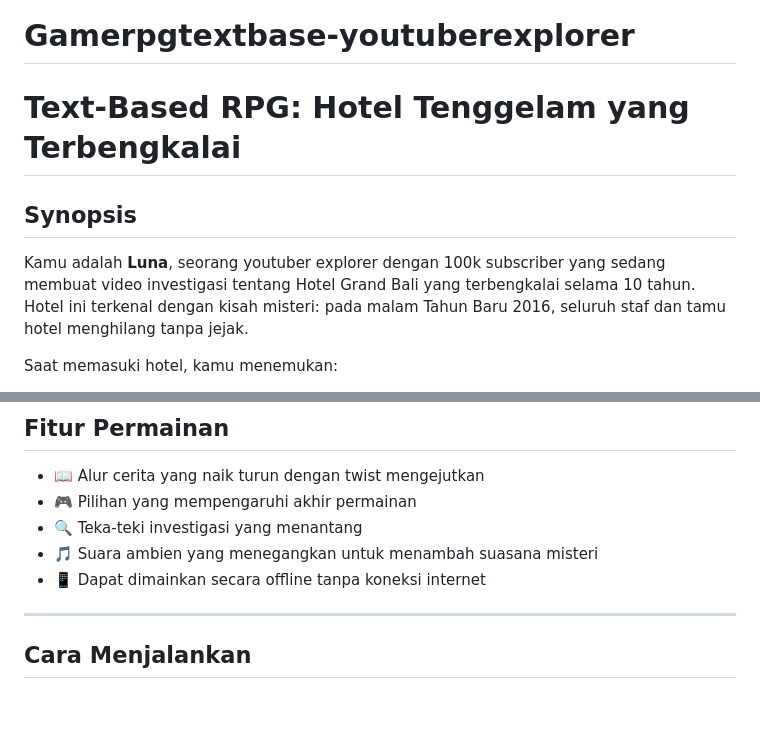
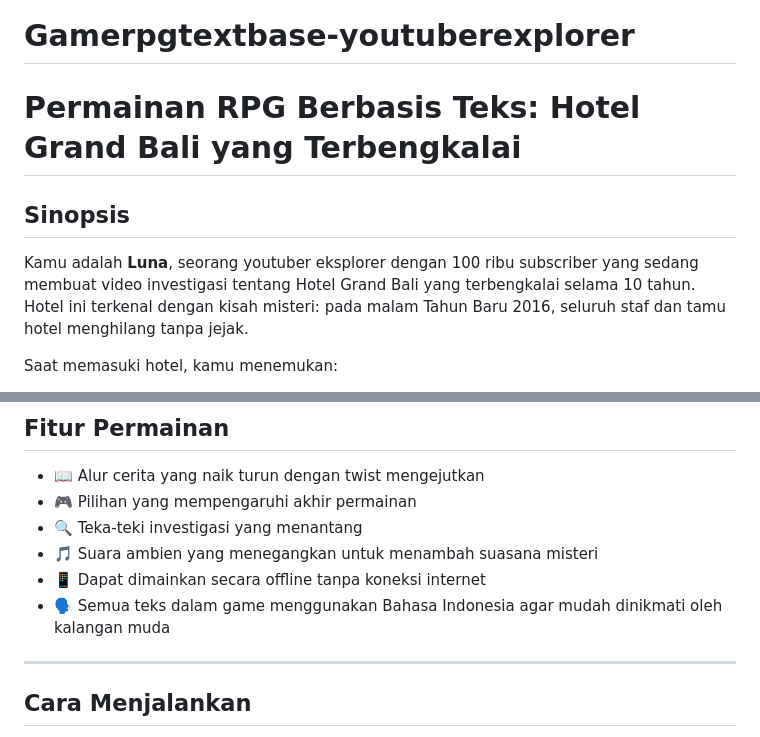
Before and after one commit to tenbotcoding/gamerpgtextbase-youtuberexplorer, a Markdown page: README.md, 2 parts joined by grey strips. Drawn GitHub-style; blank space fills up the shorter version.

Commit message:
Update: Semua teks dalam game menggunakan Bahasa Indonesia sesuai permintaan

```diff
--- a/README.md
+++ b/README.md
@@ -1,8 +1,8 @@
 # Gamerpgtextbase-youtuberexplorer
-# Text-Based RPG: Hotel Tenggelam yang Terbengkalai
+# Permainan RPG Berbasis Teks: Hotel Grand Bali yang Terbengkalai
 
-## Synopsis
-Kamu adalah **Luna**, seorang youtuber explorer dengan 100k subscriber yang sedang membuat video investigasi tentang Hotel Grand Bali yang terbengkalai selama 10 tahun. Hotel ini terkenal dengan kisah misteri: pada malam Tahun Baru 2016, seluruh staf dan tamu hotel menghilang tanpa jejak.
+## Sinopsis
+Kamu adalah **Luna**, seorang youtuber eksplorer dengan 100 ribu subscriber yang sedang membuat video investigasi tentang Hotel Grand Bali yang terbengkalai selama 10 tahun. Hotel ini terkenal dengan kisah misteri: pada malam Tahun Baru 2016, seluruh staf dan tamu hotel menghilang tanpa jejak.
 
 Saat memasuki hotel, kamu menemukan:
 1.  Kamera lama yang masih hidup, dengan rekaman terakhir staf hotel yang panik
@@ -36,6 +36,7 @@ Makhluk halus muncul dan menyerangmu, kamu harus menggunakan barang-barang yang
 - 🔍 Teka-teki investigasi yang menantang
 - 🎵 Suara ambien yang menegangkan untuk menambah suasana misteri
 - 📱 Dapat dimainkan secara offline tanpa koneksi internet
+- 🗣️ Semua teks dalam game menggunakan Bahasa Indonesia agar mudah dinikmati oleh kalangan muda
 
 ---
 ## Cara Menjalankan
```
